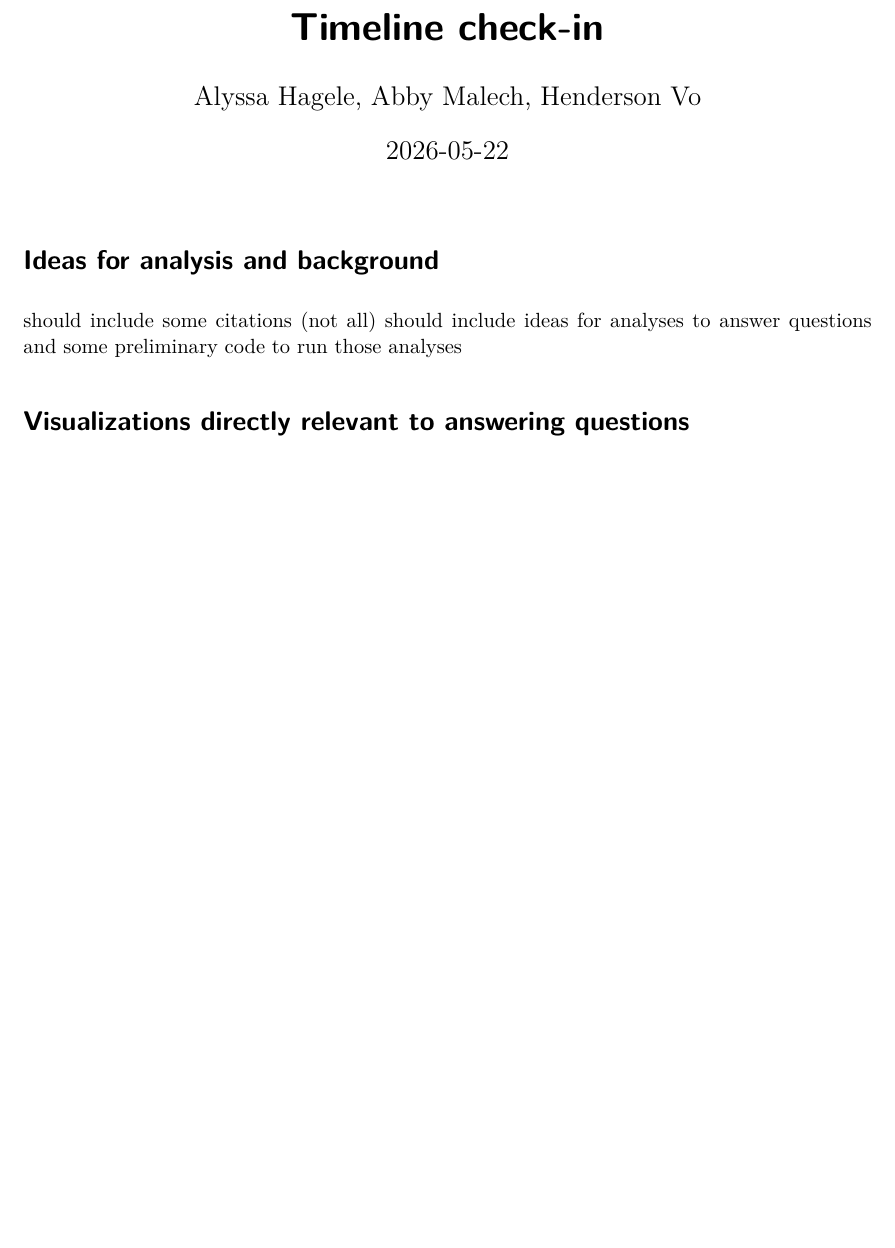
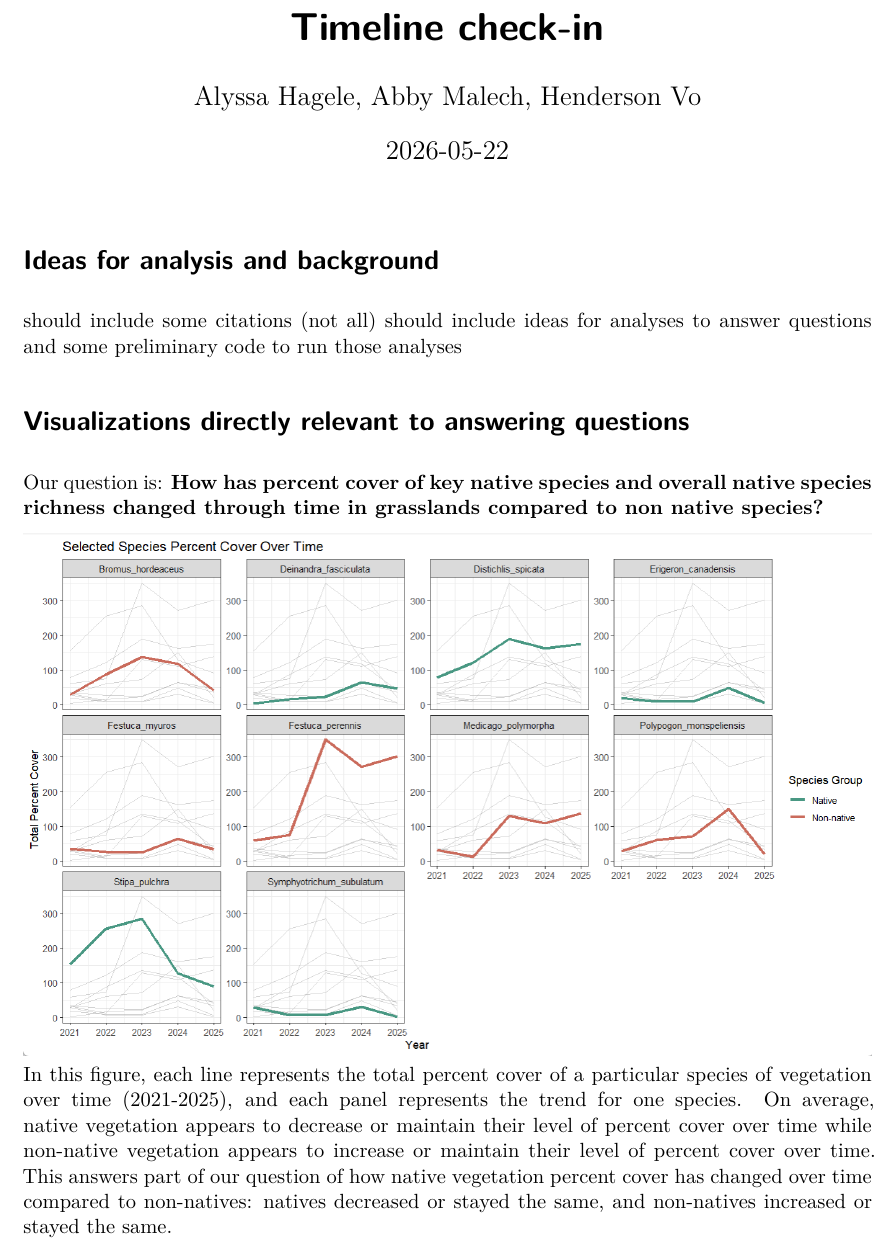
Before and after one commit to alyssahagele29/193-group-project, a Quarto document (code/timeline-check-in.qmd): part of the page before the commit and part of page 1 of 2 after it, cut so that both start at the same text, the shorter picture padded with empty space. Rendered offline with R 4.5, knitr and Pandoc in place of Quarto, then LaTeX, with nearby package versions.

Commit message:
add a figure

```diff
--- a/code/timeline-check-in.qmd
+++ b/code/timeline-check-in.qmd
@@ -10,6 +10,11 @@ should include some citations (not all)
 should include ideas for analyses to answer questions and some preliminary code to run those analyses
 
 # Visualizations directly relevant to answering questions
+Our question is: **How has percent cover of key native species and overall native species richness changed through time in grasslands compared to non native species?**
+
+![Figure 1](../images/species_over_time.png)
+In this figure, each line represents the total percent cover of a particular species of vegetation over time (2021-2025), and each panel represents the trend for one species. On average, native vegetation appears to decrease or maintain their level of percent cover over time while non-native vegetation appears to increase or maintain their level of percent cover over time. This answers part of our question of how native vegetation percent cover has changed over time compared to non-natives: natives decreased or stayed the same, and non-natives increased or stayed the same.
+
 
 # Other exploratory visualizations
 
```
Also changed, not shown: images/species_over_time.png (added).
